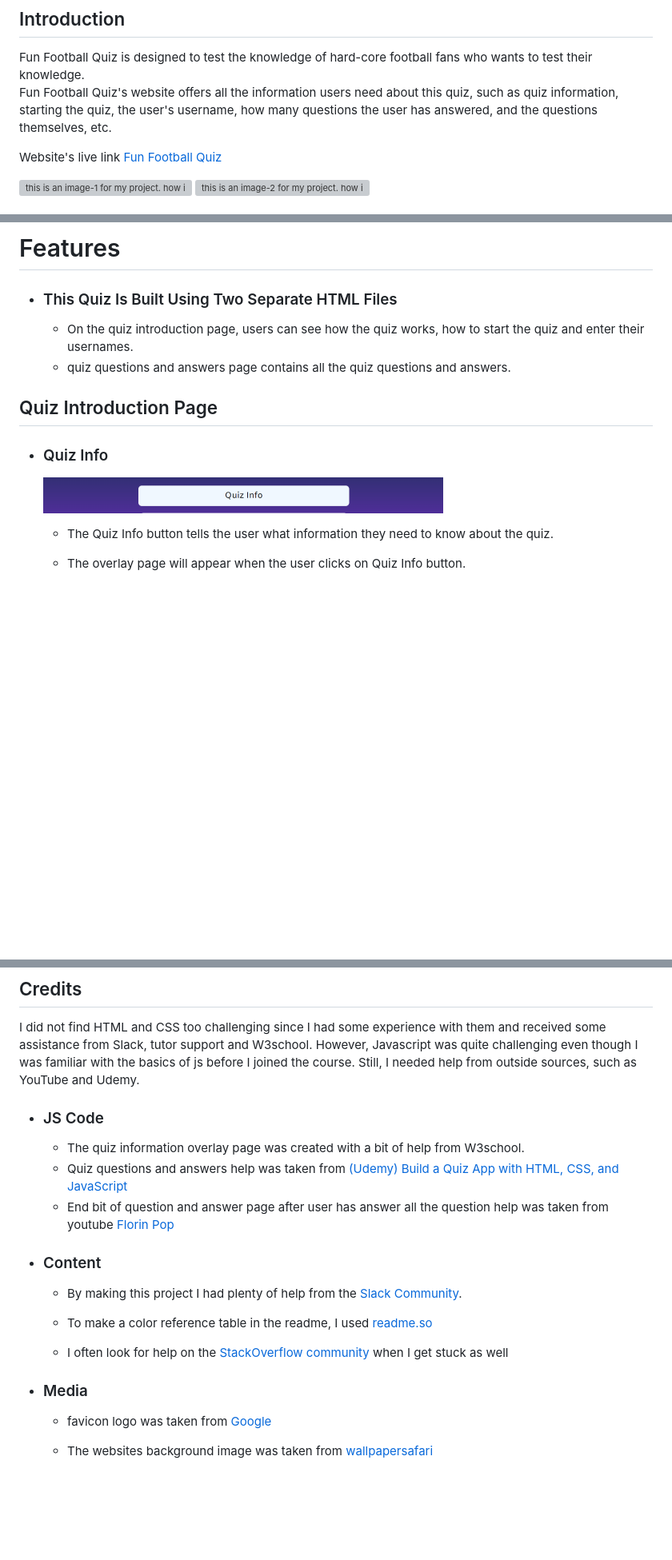
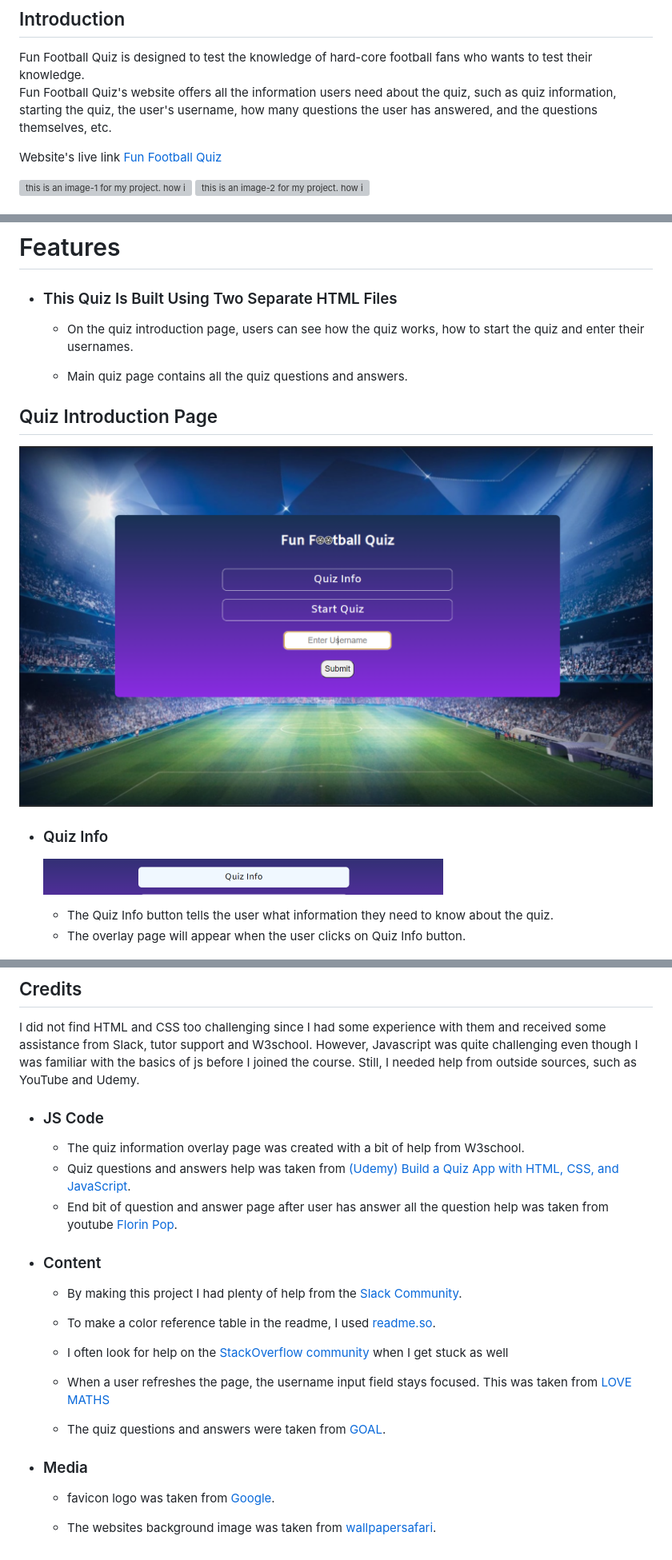
Before and after one commit to hashim222/Fun-Football-Quiz, a Markdown page: README.md, 3 parts joined by grey strips. Shown: that part at 80% size. Rendered like a GitHub page; pictures changed too: assets/images/Readme-Images/quiz-introduction-page.png (added); blank space fills up the shorter version; grey boxes are pictures that could not be loaded.

```diff
--- a/README.md
+++ b/README.md
@@ -3,7 +3,7 @@
 ## Introduction
 
 Fun Football Quiz is designed to test the knowledge of hard-core football fans who wants to test their knowledge.
-Fun Football Quiz's website offers all the information users need about this quiz, such as quiz information, starting the quiz, the user's username, how many questions the user has answered, and the questions themselves, etc.
+Fun Football Quiz's website offers all the information users need about the quiz, such as quiz information, starting the quiz, the user's username, how many questions the user has answered, and the questions themselves, etc.
 
 Website's live link [Fun Football Quiz](https://hashim222.github.io/Fun-Football-Quiz/)
 
@@ -32,14 +32,16 @@ Website's live link [Fun Football Quiz](https://hashim222.github.io/Fun-Football
 # Features
 * ### This Quiz Is Built Using Two Separate HTML Files
    * On the quiz introduction page, users can see how the quiz works, how to start the quiz and enter their usernames.
-   * quiz questions and answers page contains all the quiz questions and answers.
+
+   * Main quiz page contains all the quiz questions and answers.
 
 ## Quiz Introduction Page
+![this is an image for quiz introduction page](assets/images/Readme-Images/quiz-introduction-page.png)
+
 * ### Quiz Info
   ![this is an image for quiz info button](assets/images/Readme-Images/quiz-info-btn.png)
 
   * The Quiz Info button tells the user what information they need to know about the quiz.
-
   * The overlay page will appear when the user clicks on Quiz Info button.
 
   ![this is an image for quiz instruction page](assets/images/Readme-Images/quiz-info-page.png)
@@ -137,20 +148,23 @@ Website's live link [Fun Football Quiz](https://hashim222.github.io/Fun-Football
   I did not find HTML and CSS too challenging since I had some experience with them and received some assistance from Slack, tutor support and W3school. However, Javascript was quite challenging even though I was familiar with the basics of js before I joined the course. Still, I needed help from outside sources, such as YouTube and Udemy.
 * ### JS Code
   * The quiz information overlay page was created with a bit of help from W3school.
-  * Quiz questions and answers help was taken from [(Udemy) Build a Quiz App with HTML, CSS, and JavaScript](https://www.udemy.com/course/build-a-quiz-app-with-html-css-and-javascript/)
-  * End bit of question and answer page after user has answer all the question help was taken from youtube [Florin Pop](https://www.youtube.com/channel/UCeU-1X402kT-JlLdAitxSMA)
+  * Quiz questions and answers help was taken from [(Udemy) Build a Quiz App with HTML, CSS, and JavaScript](https://www.udemy.com/course/build-a-quiz-app-with-html-css-and-javascript/).
+  * End bit of question and answer page after user has answer all the question help was taken from youtube [Florin Pop](https://www.youtube.com/channel/UCeU-1X402kT-JlLdAitxSMA).
 
 * ### Content
   * By making this project I had plenty of help from the [Slack Community](https://slack.com/intl/en-gb/).
 
-   * To make a color reference table in the readme, I used [readme.so](https://readme.so/editor)
+   * To make a color reference table in the readme, I used [readme.so](https://readme.so/editor).
 
    * I often look for help on the [StackOverflow community](https://stackoverflow.com/) when I get stuck as well
 
+   *  When a user refreshes the page, the username input field stays focused. This was taken from [LOVE MATHS](https://github.com/Code-Institute-Solutions/love-maths-2.0-sourcecode)
+
+   * The quiz questions and answers were taken from [GOAL](https://www.goal.com/en-us).
 
 
 
 * ### Media
-  * favicon logo was taken from [Google](https://www.google.com/search?q=football+icon&tbm=isch&chips=q:football+icon,g_1:red:DzEFUJmS5D0%3D&rlz=1C1CHBF_en-GBGB959GB959&hl=en&sa=X&ved=2ahUKEwjDz5LR2vX2AhV38LsIHZNoDN0Q4lYoB3oECAEQKg&biw=1519&bih=714#imgrc=V0k4UncPwJvZjM)
+  * favicon logo was taken from [Google](https://www.google.com/search?q=football+icon&tbm=isch&chips=q:football+icon,g_1:red:DzEFUJmS5D0%3D&rlz=1C1CHBF_en-GBGB959GB959&hl=en&sa=X&ved=2ahUKEwjDz5LR2vX2AhV38LsIHZNoDN0Q4lYoB3oECAEQKg&biw=1519&bih=714#imgrc=V0k4UncPwJvZjM).
 
-  * The websites background image was taken from [wallpapersafari](https://wallpapersafari.com/w/qJsVwy)
+  * The websites background image was taken from [wallpapersafari](https://wallpapersafari.com/w/qJsVwy).
```
Also changed, not shown: other parts of README.md (+19 -10 lines), assets/images/Readme-Images/quiz-main-page.png (added), assets/images/Readme-Images/website-header.png (added).
